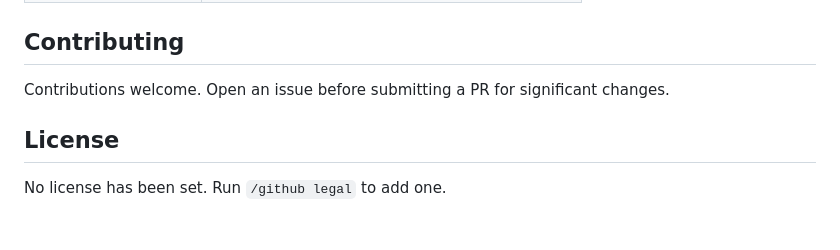
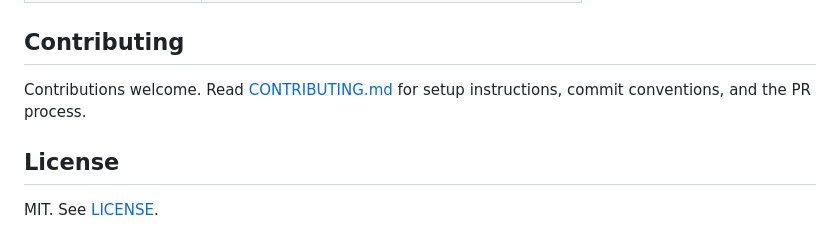
Before and after one commit to rakibulmehedi/ou_estimator, a Markdown page: README.md, the part around one of its changes. GitHub-like rendering.

Commit message:
docs: add license badge and fix Contributing/License sections in README

```diff
--- a/README.md
+++ b/README.md
@@ -182,8 +183,8 @@ make test
 
 ## Contributing
 
-Contributions welcome. Open an issue before submitting a PR for significant changes.
+Contributions welcome. Read [CONTRIBUTING.md](CONTRIBUTING.md) for setup instructions, commit conventions, and the PR process.
 
 ## License
 
-No license has been set. Run `/github legal` to add one.
+MIT. See [LICENSE](LICENSE).
```
Also changed, not shown: other parts of README.md (+1 -0 lines).
